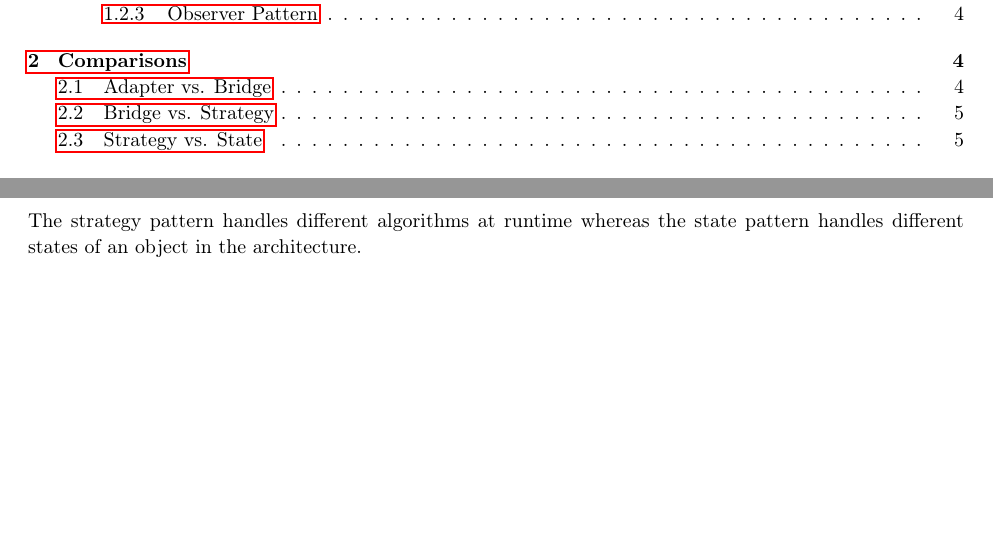
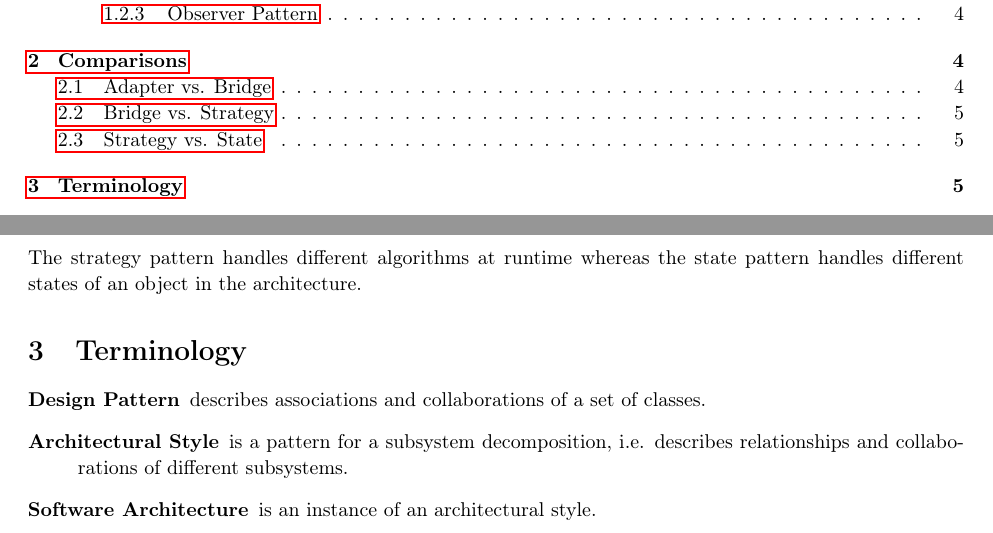
Before and after one commit to AnonymFx/pattern-in-software-engineering-summary, a LaTeX document (report.tex, which reads terminology/terminology.tex): two parts of pages 2 and 7 of 7, joined at a grey line, cut so that both start at the same text, the shorter picture padded with empty space. Compiled offline with pdfLaTeX.

Commit message:
Added terminology

```diff
--- /dev/null
+++ b/terminology/terminology.tex
@@ -0,0 +1,11 @@
+%!TEX root = ../report.tex
+
+\section{Terminology}
+\begin{description}
+
+  \item[Design Pattern] describes associations and collaborations of a set of classes.
+
+  \item[Architectural Style] is a pattern for a subsystem decomposition, i.e. describes relationships and collaborations of different subsystems.
+
+  \item[Software Architecture] is an instance of an architectural style.
+\end{description}
```
Also changed, not shown: report.tex (+1 -0 lines).
